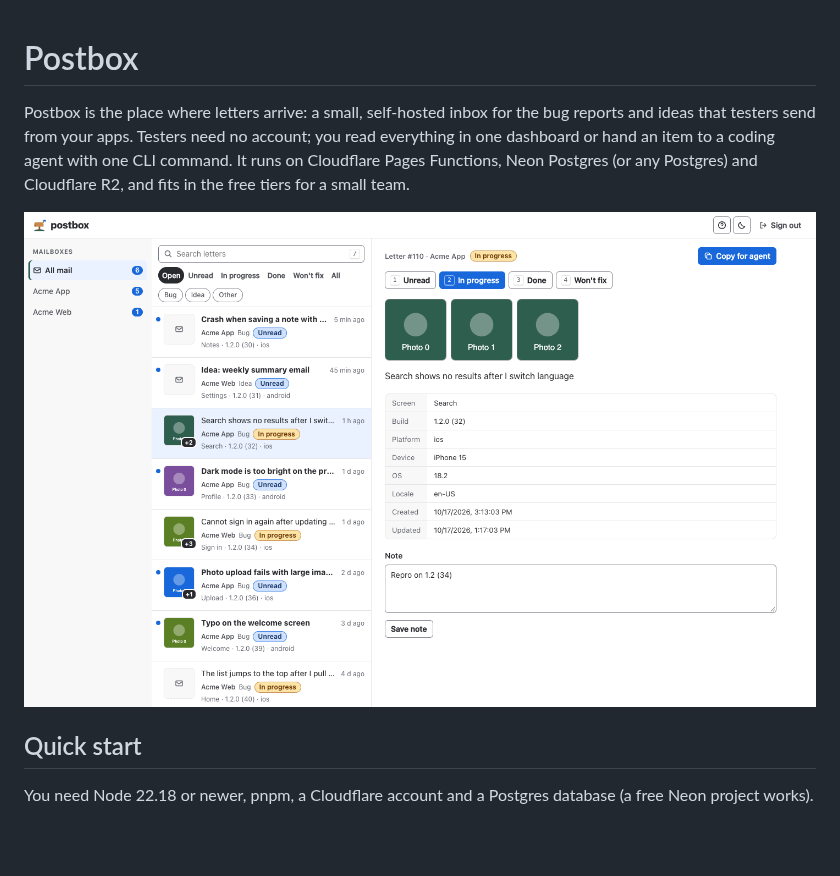
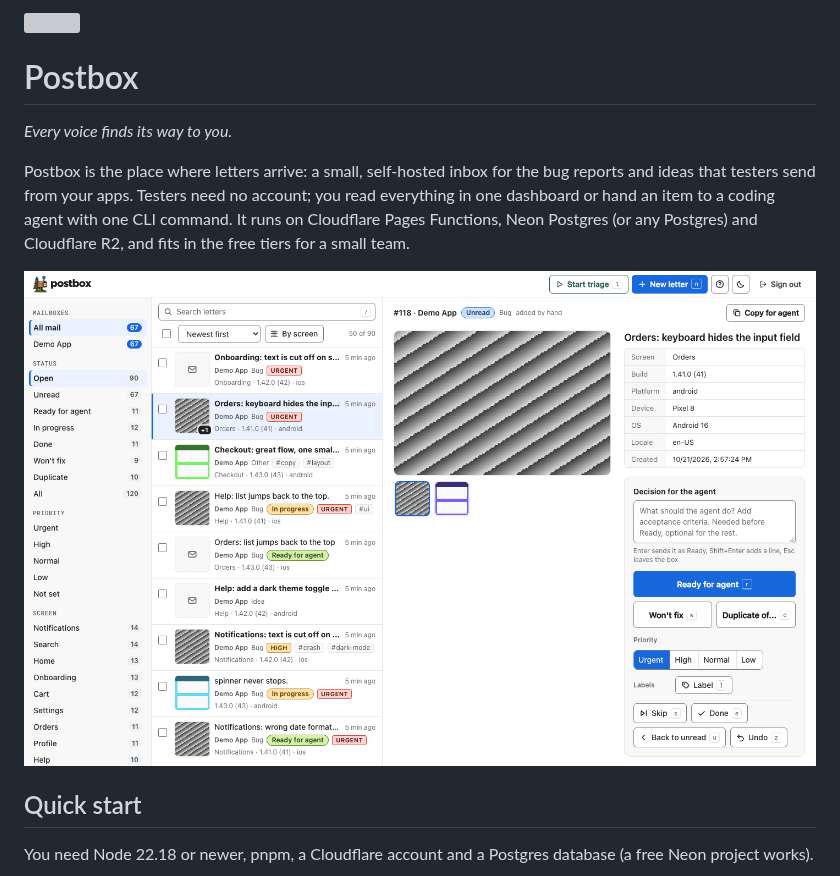
Before and after one commit to DalatHappyFarm/postbox, a Markdown page: README.md, the part around one of its changes. Rendered like a GitHub page; pictures changed too: docs/images/dashboard.png; blank space fills up the shorter version; grey boxes are pictures that could not be loaded.

```diff
--- a/README.md
+++ b/README.md
@@ -1,4 +3,6 @@
 # Postbox
+
+*Every voice finds its way to you.*
 
 Postbox is the place where letters arrive: a small, self-hosted inbox for the bug reports and ideas that testers send from your apps.
 Testers need no account; you read everything in one dashboard or hand an item to a coding agent with one CLI command.
```
Also changed, not shown: other parts of README.md (+2 -0 lines), docs/postbox.md (+8 -0 lines), public/apple-touch-icon.png (added), 12 other files.
